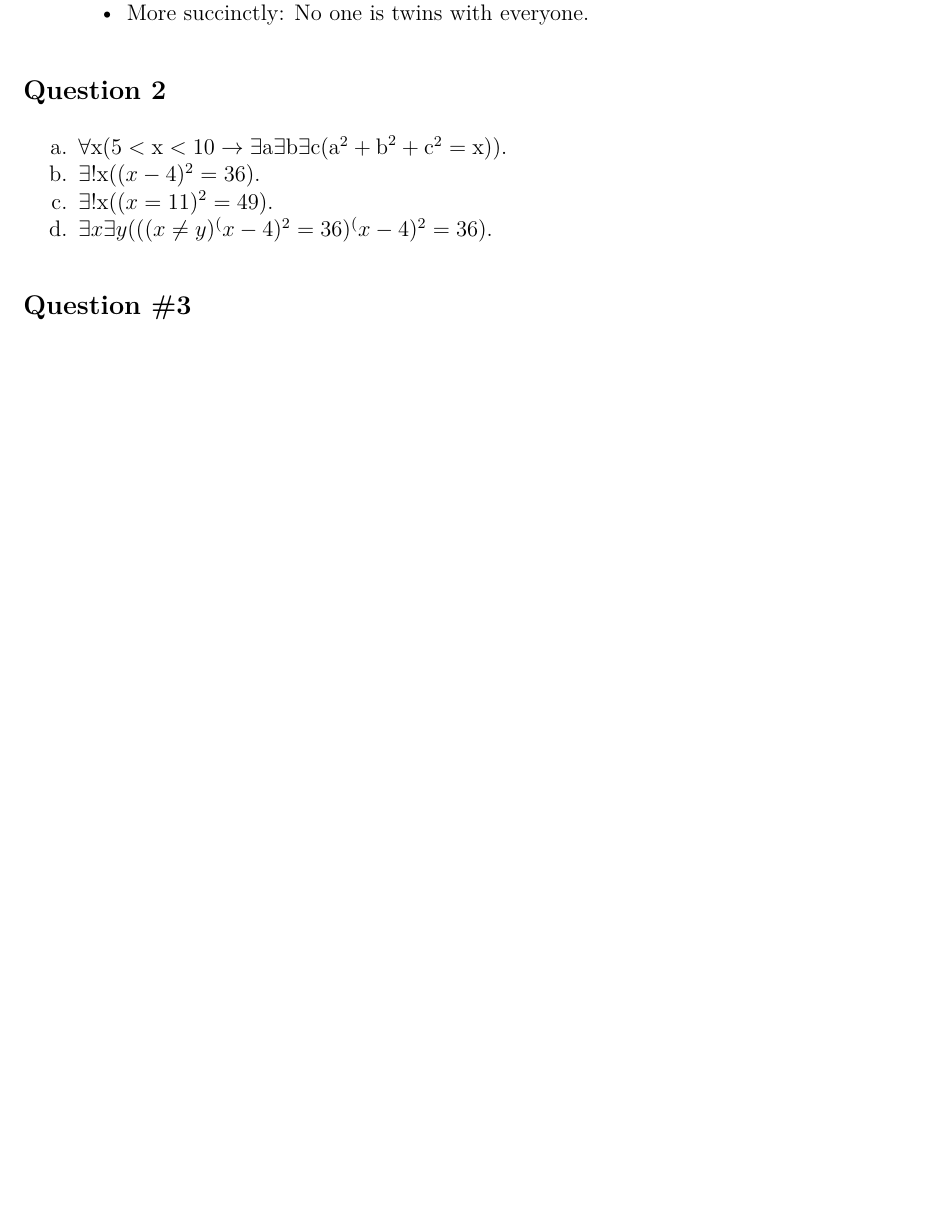
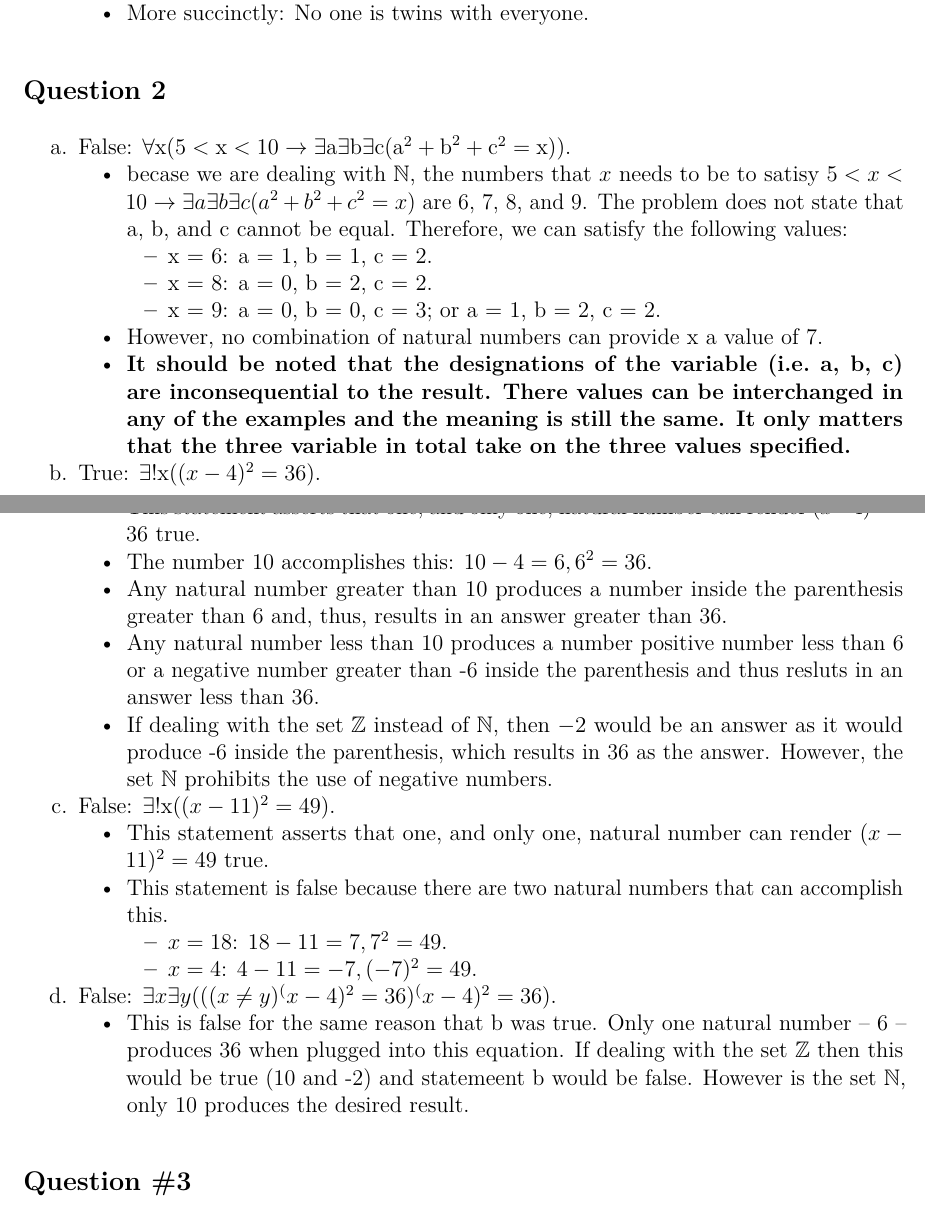
Before and after one commit to coachshea/proof, an R Markdown document (assign-3/proof-assignment-3.rmd): part of page 1 of 2 before the commit and two parts of pages 1 and 2 of 3 after it, the two joined at a grey line, cut so that both start at the same text, the shorter picture padded with empty space. The pictures show the output file assign-3/proof-assignment-3.pdf that the author committed with the source.

Commit message:
almost complete

```diff
--- a/assign-3/proof-assignment-3.rmd
+++ b/assign-3/proof-assignment-3.rmd
@@ -39,9 +39,19 @@ f. True
 
 ## Question 2
 
-a. $\forall \textrm{x}(5 < \textrm{x} < 10 \rightarrow \exists
+a. False: $\forall \textrm{x}(5 < \textrm{x} < 10 \rightarrow \exists
       \textrm{a} \exists \textrm{b} \exists
       \textrm{c}(\textrm{a}^2+\textrm{b}^2+\textrm{c}^2=\textrm{x})).$
-b. $\exists!\textrm{x}((x-4)^2=36).$
-c. $\exists!\textrm{x}((x=11)^2=49).$
-d. $\exists x \exists y(((x \ne y)^(x-4)^2=36)^(x-4)^2=36).$
+    - becase we are dealing with $\mathbb{N}$, the numbers that $x$ needs to be to
+      satisy $5<x<10\rightarrow \exists a \exists b \exists c(a^2+b^2+c^2=x)$ are 6,
+      7, 8, and 9. The problem does not state that a, b, and c cannot be equal.
+      Therefore, we can satisfy the following values:
+        - x = 6: a = 1, b = 1, c = 2.
+        - x = 8: a = 0, b = 2, c = 2.
+        - x = 9: a = 0, b = 0, c = 3; or a = 1, b = 2, c = 2.
+    - However, no combination of natural numbers can provide x a value of 7.
+    - **It should be noted that the designations of the variable (i.e. a, b, c) are
+      inconsequential to the result. There values can be interchanged in any of the
+      examples and the meaning is still the same. It only matters that the three
+      variable in total take on the three values specified.**
+b. True: $\exists!\textrm{x}((x-4)^2=36).$
@@ -48,3 +59,26 @@ d. $\exists x \exists y(((x \ne y)^(x-4)^2=36)^(x-4)^2=36).$
+      $(x-4)^2 = 36$ true.
+    - The number 10 accomplishes this: $10 - 4 = 6, 6^2=36$.
+    - Any natural number greater than 10 produces a number inside the parenthesis
+      greater than 6 and, thus, results in an answer greater than 36.
+    - Any natural number less than 10 produces a number positive number less
+      than 6 or a negative number greater than -6 inside the parenthesis and
+      thus resluts in an answer less than 36.
+    - If dealing with the set $\mathbb{Z}$ instead of $\mathbb{N}$, then $-2$ would
+      be an answer as it would produce -6 inside the parenthesis, which results in
+      $36$ as the answer. However, the set $\mathbb{N}$ prohibits the use of
+      negative numbers.
+c. False: $\exists!\textrm{x}((x-11)^2=49).$
+    - This statement asserts that one, and only one, natural number can render
+      $(x-11)^2=49$ true.
+    - This statement is false because there are two natural numbers that can
+      accomplish this.
+        - $x = 18$: $18-11=7, 7^2=49$.
+        - $x=4$: $4-11=-7, (-7)^2=49$.
+d. False: $\exists x \exists y(((x \ne y)^(x-4)^2=36)^(x-4)^2=36).$
+    - This is false for the same reason that b was true. Only one natural number --
+      6 -- produces 36 when plugged into this equation. If dealing with the set
+      $\mathbb{Z}$ then this would be true (10 and -2) and statemeent b would be
+      false. However is the set $\mathbb{N}$, only 10 produces the desired result.
 
 ## Question #3
 
```
Also changed, not shown: assign-3/proof-assignment-3.pdf, assign-3/question_three.tex, assign-3/proof-assignment-3.rmd (7 more changed lines).
